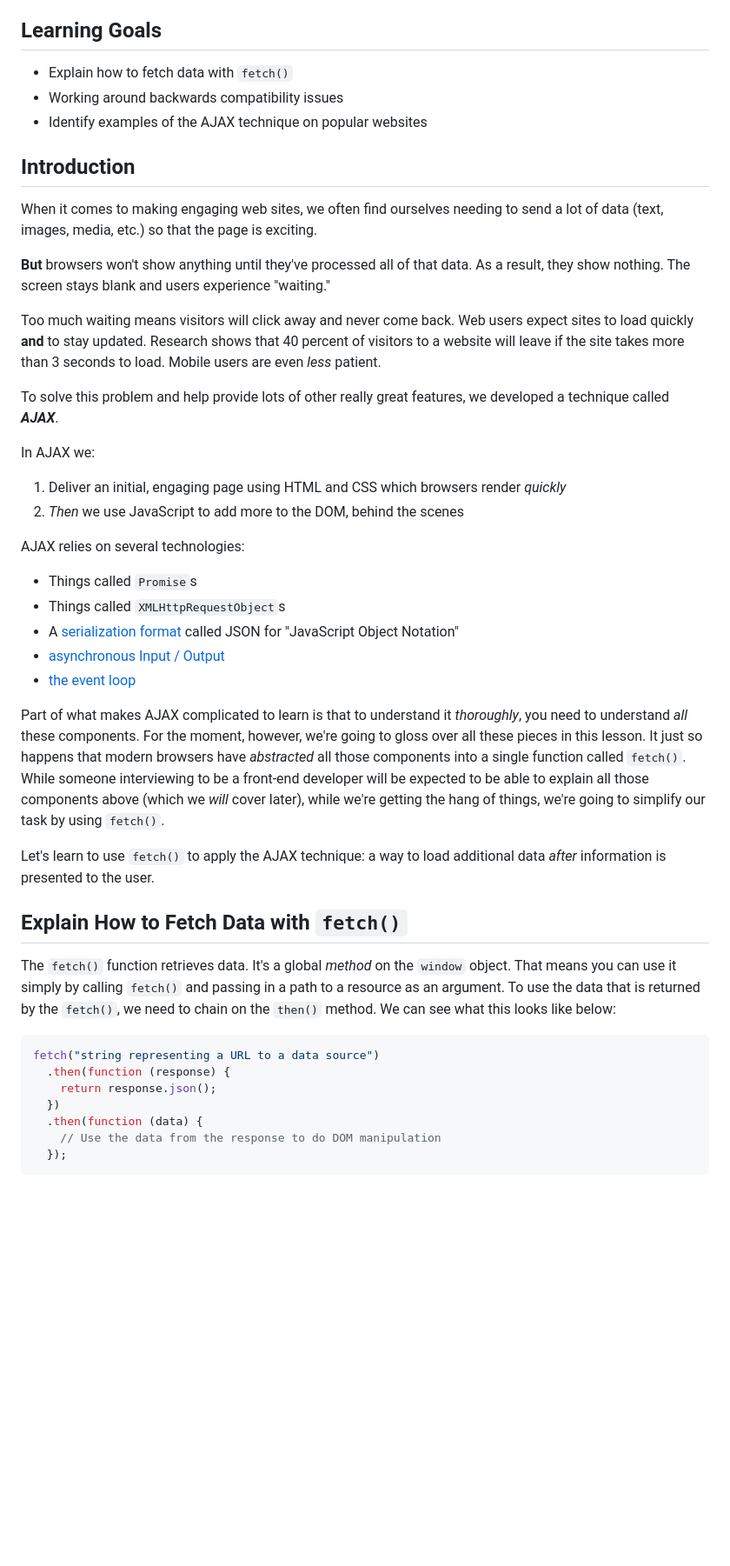
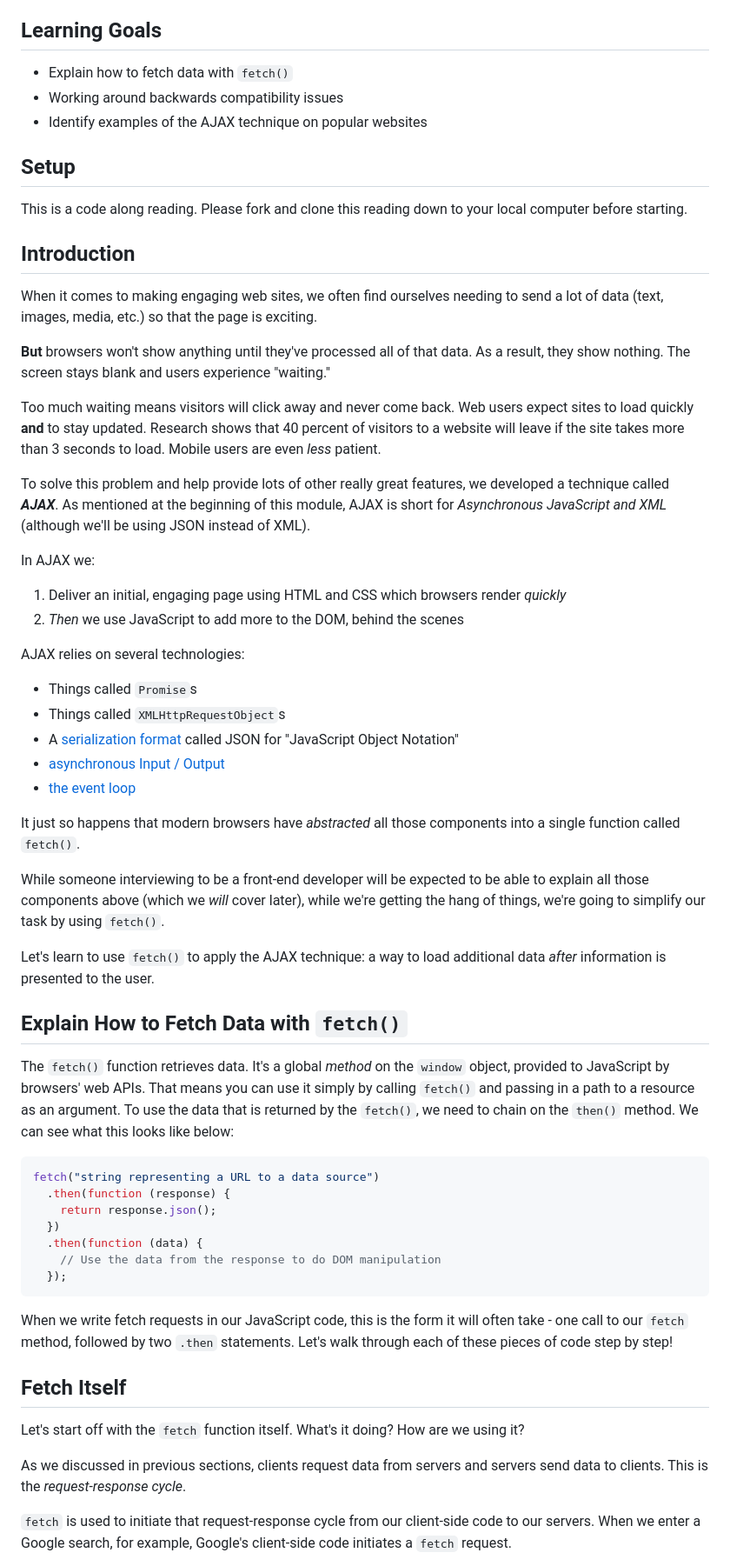
Before and after one commit to learn-co-curriculum/phase-1-using-fetch, a Markdown page: README.md, the part around the change printed below. Shown: that part at 87% size. Drawn GitHub-style; blank space fills up the shorter version.

Commit message:
written up through promises

````diff
--- a/README.md
+++ b/README.md
@@ -6,14 +6,19 @@
 - Working around backwards compatibility issues
 - Identify examples of the AJAX technique on popular websites
 
+## Setup
+
+This is a code along reading. Please fork and clone this reading down to your
+local computer before starting.
+
 ## Introduction
 
 When it comes to making engaging web sites, we often find ourselves needing to
 send a lot of data (text, images, media, etc.) so that the page is exciting.
 
-**But** browsers won't show anything until they've processed all of that
-data. As a result, they show nothing. The screen stays blank and users
-experience "waiting."
+**But** browsers won't show anything until they've processed all of that data.
+As a result, they show nothing. The screen stays blank and users experience
+"waiting."
 
 Too much waiting means visitors will click away and never come back. Web users
 expect sites to load quickly **and** to stay updated. Research shows that 40
@@ -21,7 +26,9 @@ percent of visitors to a website will leave if the site takes more than 3
 seconds to load. Mobile users are even _less_ patient.
 
 To solve this problem and help provide lots of other really great features, we
-developed a technique called **_AJAX_**.
+developed a technique called **_AJAX_**. As mentioned at the beginning of this
+module, AJAX is short for _Asynchronous JavaScript and XML_ (although we'll be
+using JSON instead of XML).
 
 In AJAX we:
 
@@ -37,14 +44,13 @@ AJAX relies on several technologies:
 - [asynchronous Input / Output][asyncio]
 - [the event loop][el]
 
-Part of what makes AJAX complicated to learn is that to understand it
-_thoroughly_, you need to understand _all_ these components. For the moment,
-however, we're going to gloss over all these pieces in this lesson. It just so
-happens that modern browsers have _abstracted_ all those components into a
-single function called `fetch()`. While someone interviewing to be a front-end
-developer will be expected to be able to explain all those components above
-(which we _will_ cover later), while we're getting the hang of things, we're
-going to simplify our task by using `fetch()`.
+It just so happens that modern browsers have _abstracted_ all those components
+into a single function called `fetch()`.
+
+While someone interviewing to be a front-end developer will be expected to be
+able to explain all those components above (which we _will_ cover later), while
+we're getting the hang of things, we're going to simplify our task by using
+`fetch()`.
 
 Let's learn to use `fetch()` to apply the AJAX technique: a way to load
 additional data _after_ information is presented to the user.
@@ -52,10 +58,10 @@ additional data _after_ information is presented to the user.
 ## Explain How to Fetch Data with `fetch()`
 
 The `fetch()` function retrieves data. It's a global _method_ on the `window`
-object. That means you can use it simply by calling `fetch()` and passing in a
-path to a resource as an argument. To use the data that is returned by the
-`fetch()`, we need to chain on the `then()` method. We can see what this looks
-like below:
+object, provided to JavaScript by browsers' web APIs. That means you can use it
+simply by calling `fetch()` and passing in a path to a resource as an argument.
+To use the data that is returned by the `fetch()`, we need to chain on the
+`then()` method. We can see what this looks like below:
 
 ```js
 fetch("string representing a URL to a data source")
@@ -66,3 +72,20 @@ fetch("string representing a URL to a data source")
     // Use the data from the response to do DOM manipulation
   });
 ```
+
+When we write fetch requests in our JavaScript code, this is the form it will
+often take - one call to our `fetch` method, followed by two `.then` statements.
+Let's walk through each of these pieces of code step by step!
+
+## Fetch Itself
+
+Let's start off with the `fetch` function itself. What's it doing? How are we
+using it?
+
+As we discussed in previous sections, clients request data from servers and
+servers send data to clients. This is the _request-response cycle_.
+
+`fetch` is used to initiate that request-response cycle from our client-side
+code to our servers. When we enter a Google search, for example, Google's
+client-side code initiates a `fetch` request.
+
````
Also changed, not shown: other parts of README.md (+111 -1 lines).
